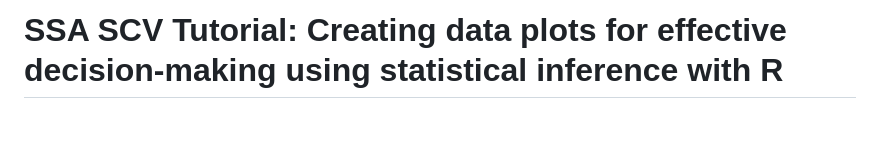
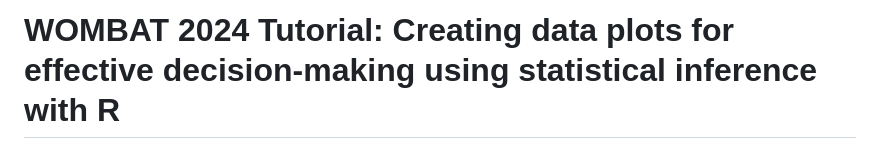
Before and after one commit to dicook/tutorial_effective_data_plots, a Markdown page: README.md, the part around the change. Drawn GitHub-style; blank space fills up the shorter version.

Commit message:
switching from SCV to WOMBAT

```diff
--- a/README.md
+++ b/README.md
@@ -1,4 +1,4 @@
-# SSA SCV Tutorial: Creating data plots for effective decision-making using statistical inference with R
+# WOMBAT 2024 Tutorial: Creating data plots for effective decision-making using statistical inference with R
 
 <img src="wombat-2024.png" align="right" width="150" />
 
```
